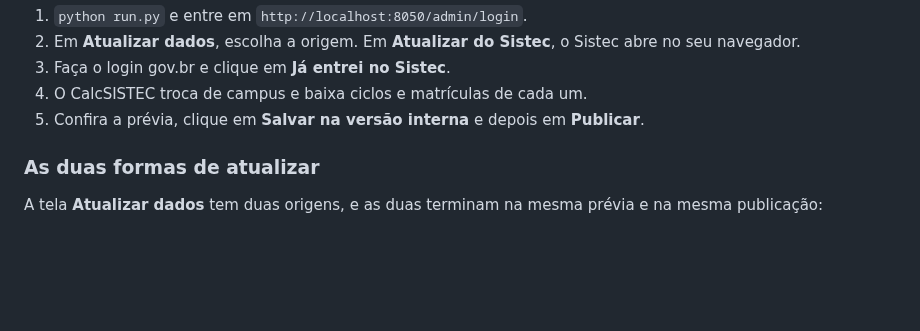
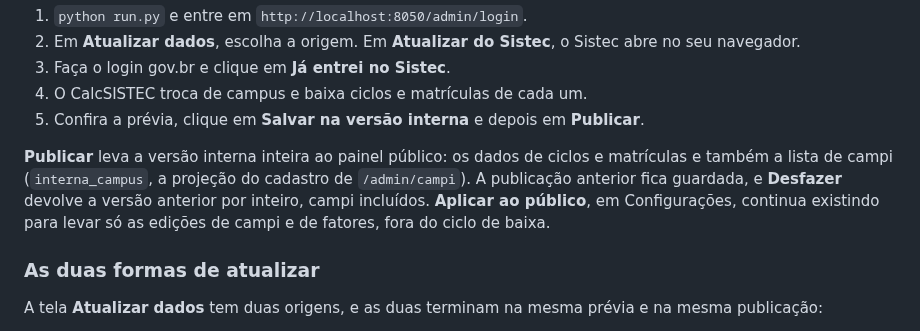
Before and after one commit to fabiodinizrossi/CalcSISTEC, a Markdown page: README.md, the part around the change. GitHub-like rendering; blank space fills up the shorter version.

Commit message:
docs(readme): publicar tambem leva os campi
Documenta a mudanca de comportamento de CPR-06 para quem opera o painel:
Publicar leva a versao interna inteira (dados de baixa e lista de campi,
`interna_campus`), Desfazer devolve a versao anterior por inteiro e
Aplicar ao publico continua existindo para as edicoes de campi e fatores
fora do ciclo de baixa.

Co-Authored-By: Claude Code <noreply@anthropic.com>

```diff
--- a/README.md
+++ b/README.md
@@ -96,6 +96,13 @@ A cada atualização:
 3. Faça o login gov.br e clique em **Já entrei no Sistec**.
 4. O CalcSISTEC troca de campus e baixa ciclos e matrículas de cada um.
 5. Confira a prévia, clique em **Salvar na versão interna** e depois em **Publicar**.
+
+**Publicar** leva a versão interna inteira ao painel público: os dados de ciclos e
+matrículas e também a lista de campi (`interna_campus`, a projeção do cadastro de
+`/admin/campi`). A publicação anterior fica guardada, e **Desfazer** devolve a versão
+anterior por inteiro, campi incluídos. **Aplicar ao público**, em Configurações,
+continua existindo para levar só as edições de campi e de fatores, fora do ciclo de
+baixa.
 
 ### As duas formas de atualizar
 
```
Also changed, not shown: 1 other file.
